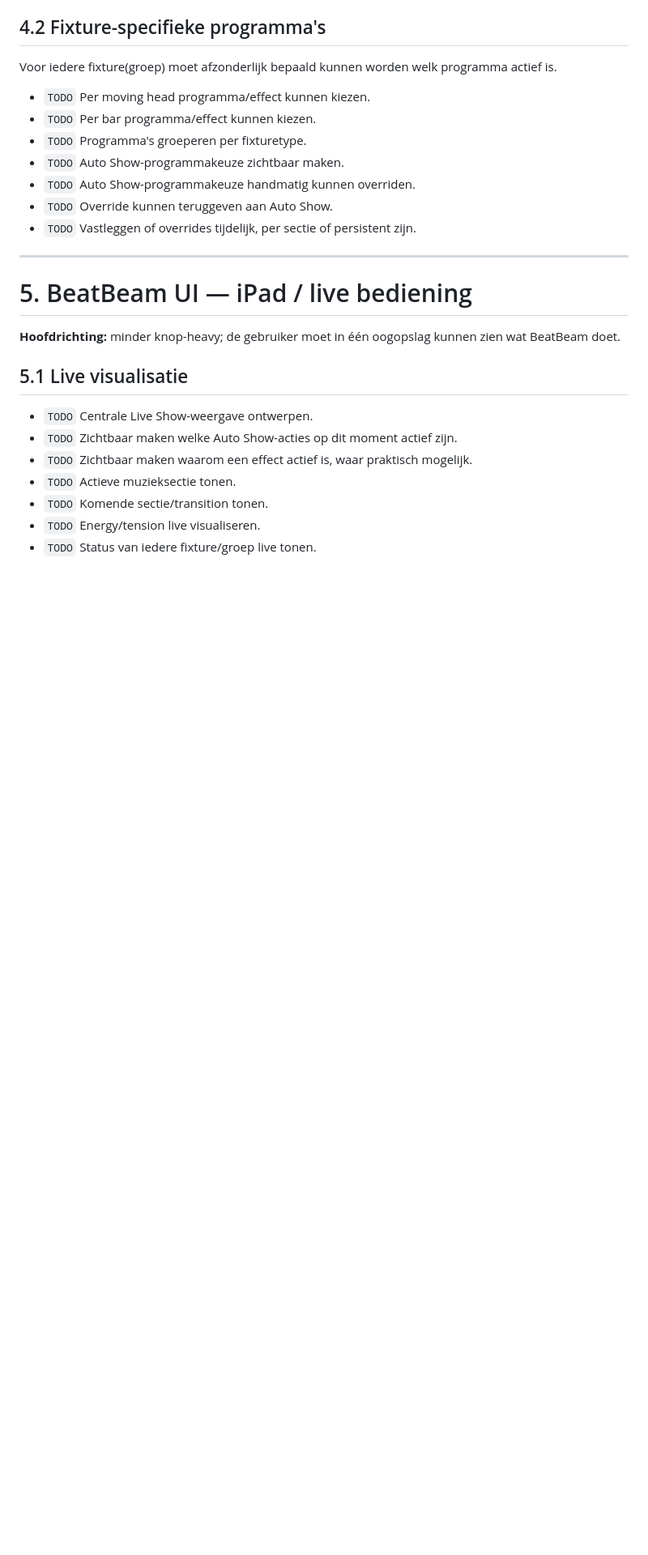
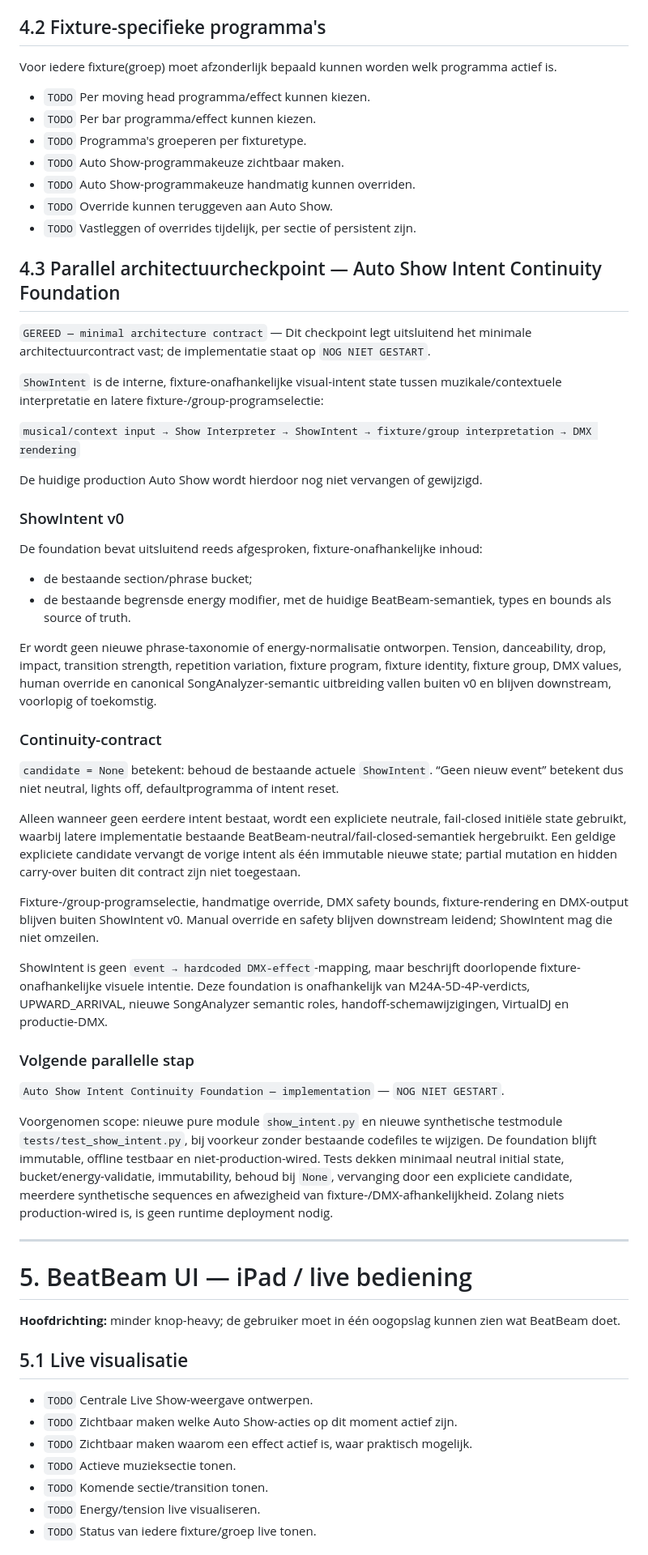
Before and after one commit to thomasbriet/BeatBeamDMX, a Markdown page: MASTER_ROADMAP.md, the part around the change. Shown at 81% size. Rendered like a GitHub page; blank space fills up the shorter version.

Commit message:
Define BeatBeam ShowIntent continuity foundation

```diff
--- a/MASTER_ROADMAP.md
+++ b/MASTER_ROADMAP.md
@@ -1046,6 +1046,68 @@ Voor iedere fixture(groep) moet afzonderlijk bepaald kunnen worden welk programm
 - `TODO` Override kunnen teruggeven aan Auto Show.
 - `TODO` Vastleggen of overrides tijdelijk, per sectie of persistent zijn.
 
+## 4.3 Parallel architectuurcheckpoint — Auto Show Intent Continuity Foundation
+
+`GEREED — minimal architecture contract` — Dit checkpoint legt uitsluitend het
+minimale architectuurcontract vast; de implementatie staat op `NOG NIET GESTART`.
+
+`ShowIntent` is de interne, fixture-onafhankelijke visual-intent state tussen
+muzikale/contextuele interpretatie en latere fixture-/group-programselectie:
+
+`musical/context input → Show Interpreter → ShowIntent → fixture/group
+interpretation → DMX rendering`
+
+De huidige production Auto Show wordt hierdoor nog niet vervangen of gewijzigd.
+
+### ShowIntent v0
+
+De foundation bevat uitsluitend reeds afgesproken, fixture-onafhankelijke
+inhoud:
+
+- de bestaande section/phrase bucket;
+- de bestaande begrensde energy modifier, met de huidige BeatBeam-semantiek,
+  types en bounds als source of truth.
+
+Er wordt geen nieuwe phrase-taxonomie of energy-normalisatie ontworpen. Tension,
+danceability, drop, impact, transition strength, repetition variation, fixture
+program, fixture identity, fixture group, DMX values, human override en
+canonical SongAnalyzer-semantic uitbreiding vallen buiten v0 en blijven
+downstream, voorlopig of toekomstig.
+
+### Continuity-contract
+
+`candidate = None` betekent: behoud de bestaande actuele `ShowIntent`. “Geen
+nieuw event” betekent dus niet neutral, lights off, defaultprogramma of intent
+reset.
+
+Alleen wanneer geen eerdere intent bestaat, wordt een expliciete neutrale,
+fail-closed initiële state gebruikt, waarbij latere implementatie bestaande
+BeatBeam-neutral/fail-closed-semantiek hergebruikt. Een geldige expliciete
+candidate vervangt de vorige intent als één immutable nieuwe state; partial
+mutation en hidden carry-over buiten dit contract zijn niet toegestaan.
+
+Fixture-/group-programselectie, handmatige override, DMX safety bounds,
+fixture-rendering en DMX-output blijven buiten ShowIntent v0. Manual override en
+safety blijven downstream leidend; ShowIntent mag die niet omzeilen.
+
+ShowIntent is geen `event → hardcoded DMX-effect`-mapping, maar beschrijft
+doorlopende fixture-onafhankelijke visuele intentie. Deze foundation is
+onafhankelijk van M24A-5D-4P-verdicts, UPWARD_ARRIVAL, nieuwe SongAnalyzer
+semantic roles, handoff-schemawijzigingen, VirtualDJ en productie-DMX.
+
+### Volgende parallelle stap
+
+`Auto Show Intent Continuity Foundation — implementation` — `NOG NIET GESTART`.
+
+Voorgenomen scope: nieuwe pure module `show_intent.py` en nieuwe synthetische
+testmodule `tests/test_show_intent.py`, bij voorkeur zonder bestaande codefiles
+te wijzigen. De foundation blijft immutable, offline testbaar en
+niet-production-wired. Tests dekken minimaal neutral initial state,
+bucket/energy-validatie, immutability, behoud bij `None`, vervanging door een
+expliciete candidate, meerdere synthetische sequences en afwezigheid van
+fixture-/DMX-afhankelijkheid. Zolang niets production-wired is, is geen runtime
+deployment nodig.
+
 ---
 
 # 5. BeatBeam UI — iPad / live bediening
```
